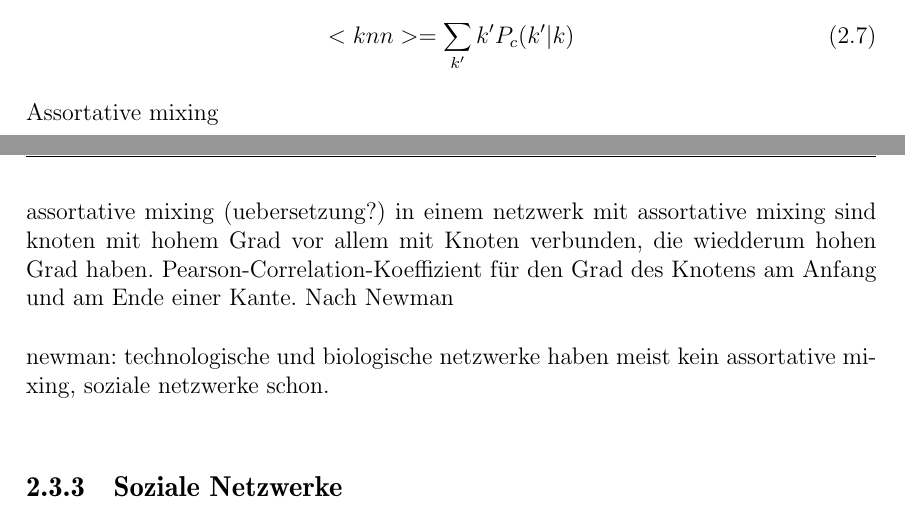
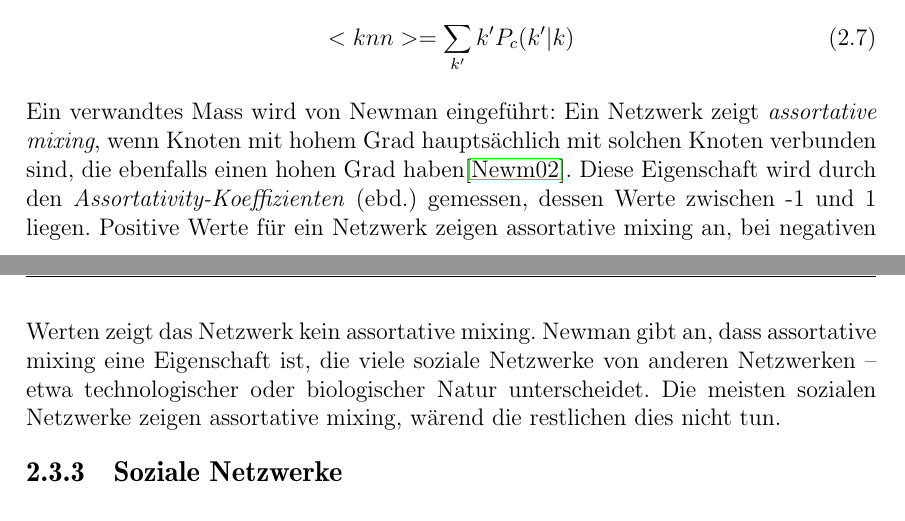
Before and after one commit to ulricha/studienarbeit-wot, a LaTeX document (ausarbeitung/iso-8859-1/diplarb.tex, which reads ausarbeitung/grundlagen.tex): two parts of pages 24 and 25 of 51, joined at a grey line, cut so that both start at the same text. Compiled offline with pdfLaTeX.

Commit message:
assortative mixing.

```diff
--- a/ausarbeitung/grundlagen.tex
+++ b/ausarbeitung/grundlagen.tex
@@ -989,21 +989,18 @@ knn
   <knn> = \sum_{k'} k'P_c (k'|k)
 \end{equation}
 
-Assortative mixing
-
-\begin{equation}
-  \label{eq:8}
-  r = \frac{1}{\delta_{q}^{2}} \sum_{jk} \left(e_{jk} - q_jq_k\right)
-\end{equation}
-
-assortative mixing (uebersetzung?) in einem netzwerk mit assortative
-mixing sind knoten mit hohem Grad vor allem mit Knoten verbunden, die
-wiedderum hohen Grad haben.
-Pearson-Correlation-Koeffizient f\"ur den Grad des Knotens am Anfang
-und am Ende einer Kante. Nach Newman
-
-newman: technologische und biologische netzwerke haben meist kein
-assortative mixing, soziale netzwerke schon.
+Ein verwandtes Mass wird von Newman eingef\"uhrt: Ein Netzwerk zeigt
+\emph{assortative mixing}, wenn Knoten mit hohem Grad haupts\"achlich
+mit solchen Knoten verbunden sind, die ebenfalls einen hohen Grad
+haben\cite{PhysRevLett.89.208701}. Diese Eigenschaft wird durch den
+\emph{Assortativity-Koeffizienten} (ebd.)  gemessen, dessen Werte
+zwischen -1 und 1 liegen. Positive Werte f\"ur ein Netzwerk zeigen
+assortative mixing an, bei negativen Werten zeigt das Netzwerk kein
+assortative mixing. Newman gibt an, dass assortative mixing eine
+Eigenschaft ist, die viele soziale Netzwerke von anderen Netzwerken --
+etwa technologischer oder biologischer Natur unterscheidet. Die
+meisten sozialen Netzwerke zeigen assortative mixing, w\"arend die
+restlichen dies nicht tun.
 
 \subsection{Soziale Netzwerke}
 \label{sec:soziale-netzwerke}
```
Also changed, not shown: ausarbeitung/grundlagen.tex (3 more changed lines).
